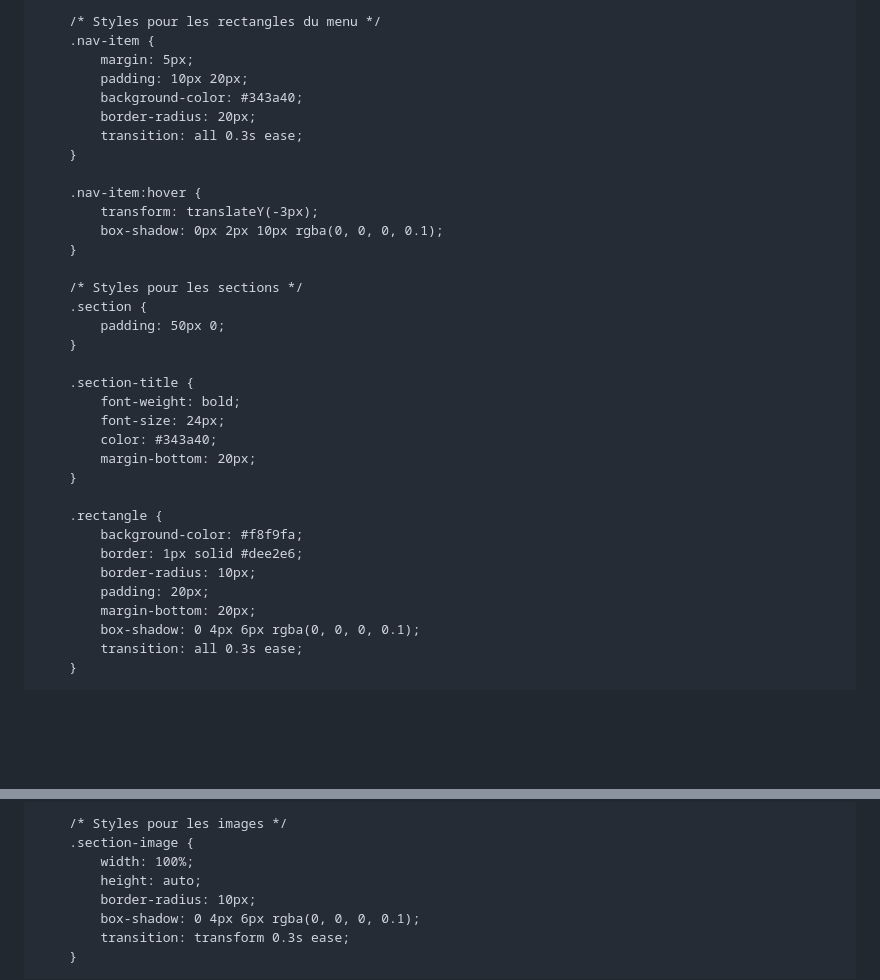
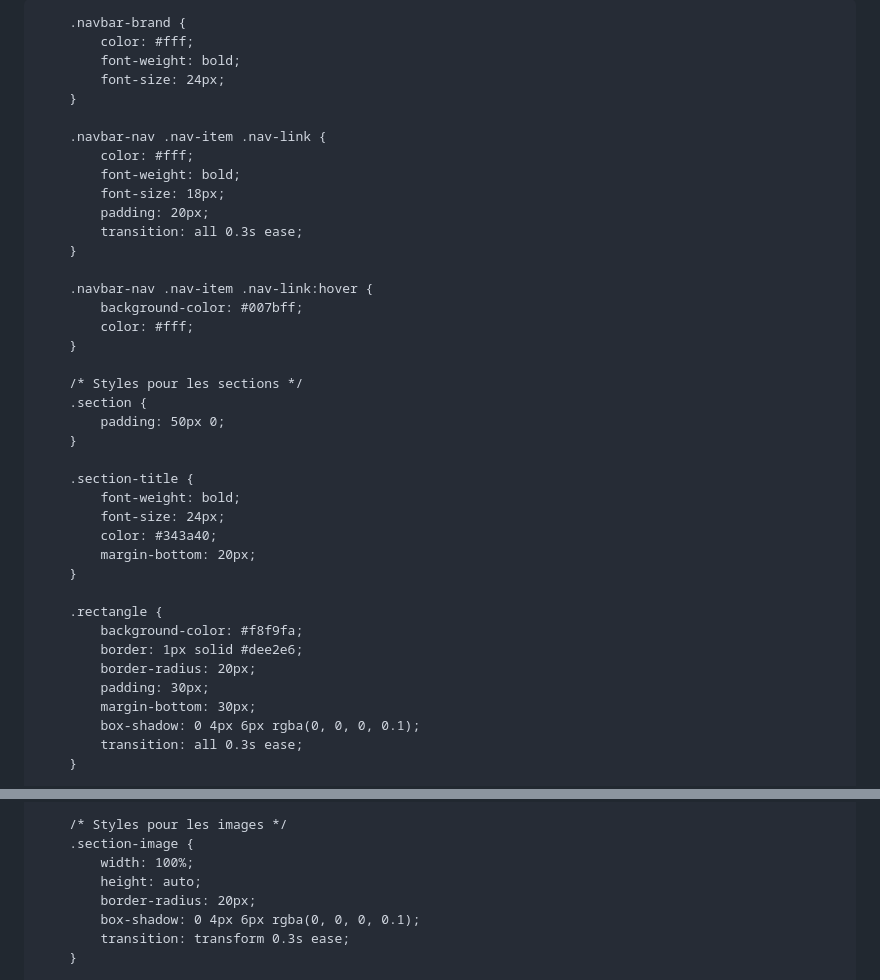
Before and after one commit to MoussaKassim/MO-DJIB-consulting, a Markdown page: README.md, 2 parts joined by grey strips. Drawn GitHub-style; blank space fills up the shorter version.

```diff
--- a/README.md
+++ b/README.md
@@ -7,23 +7,28 @@
     <link rel="stylesheet" href="https://stackpath.bootstrapcdn.com/bootstrap/4.5.2/css/bootstrap.min.css">
     <link rel="stylesheet" href="https://cdnjs.cloudflare.com/ajax/libs/font-awesome/5.15.4/css/all.min.css">
     <style>
-        /* Styles pour les titres */
-        .gold-text {
-            color: gold;
+        /* Styles pour la navbar */
+        .navbar {
+            background-color: #000;
         }
 
-        /* Styles pour les rectangles du menu */
-        .nav-item {
-            margin: 5px;
-            padding: 10px 20px;
-            background-color: #343a40;
-            border-radius: 20px;
+        .navbar-brand {
+            color: #fff;
+            font-weight: bold;
+            font-size: 24px;
+        }
+
+        .navbar-nav .nav-item .nav-link {
+            color: #fff;
+            font-weight: bold;
+            font-size: 18px;
+            padding: 20px;
             transition: all 0.3s ease;
         }
 
-        .nav-item:hover {
-            transform: translateY(-3px);
-            box-shadow: 0px 2px 10px rgba(0, 0, 0, 0.1);
+        .navbar-nav .nav-item .nav-link:hover {
+            background-color: #007bff;
+            color: #fff;
         }
 
         /* Styles pour les sections */
@@ -41,9 +46,9 @@
         .rectangle {
             background-color: #f8f9fa;
             border: 1px solid #dee2e6;
-            border-radius: 10px;
-            padding: 20px;
-            margin-bottom: 20px;
+            border-radius: 20px;
+            padding: 30px;
+            margin-bottom: 30px;
             box-shadow: 0 4px 6px rgba(0, 0, 0, 0.1);
             transition: all 0.3s ease;
         }
@@ -72,7 +77,7 @@
         .section-image {
             width: 100%;
             height: auto;
-            border-radius: 10px;
+            border-radius: 20px;
             box-shadow: 0 4px 6px rgba(0, 0, 0, 0.1);
             transition: transform 0.3s ease;
         }
```
Also changed, not shown: other parts of README.md (+2 -2 lines).
